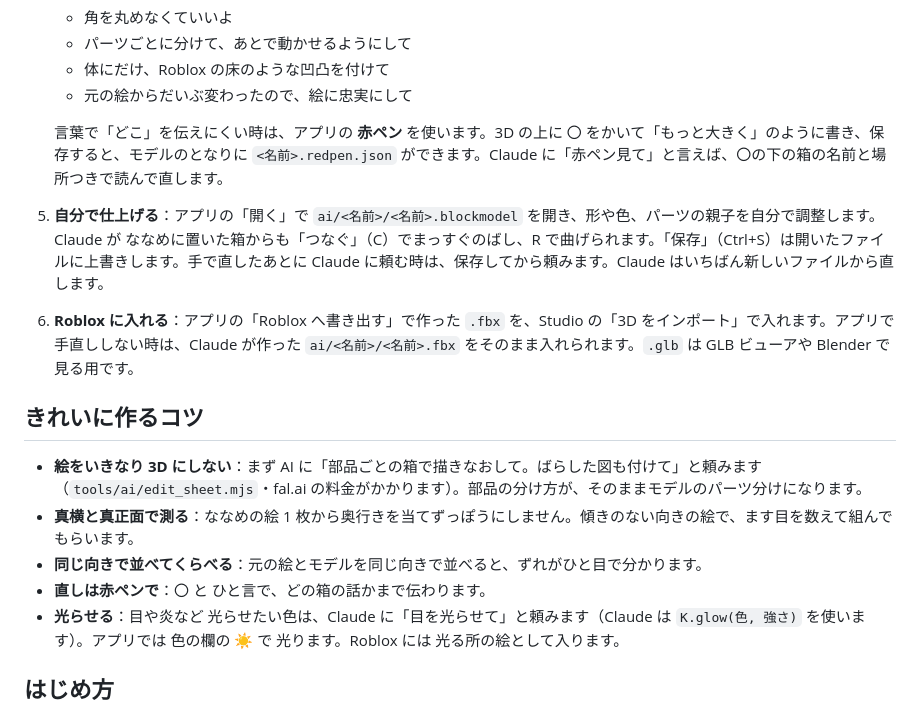
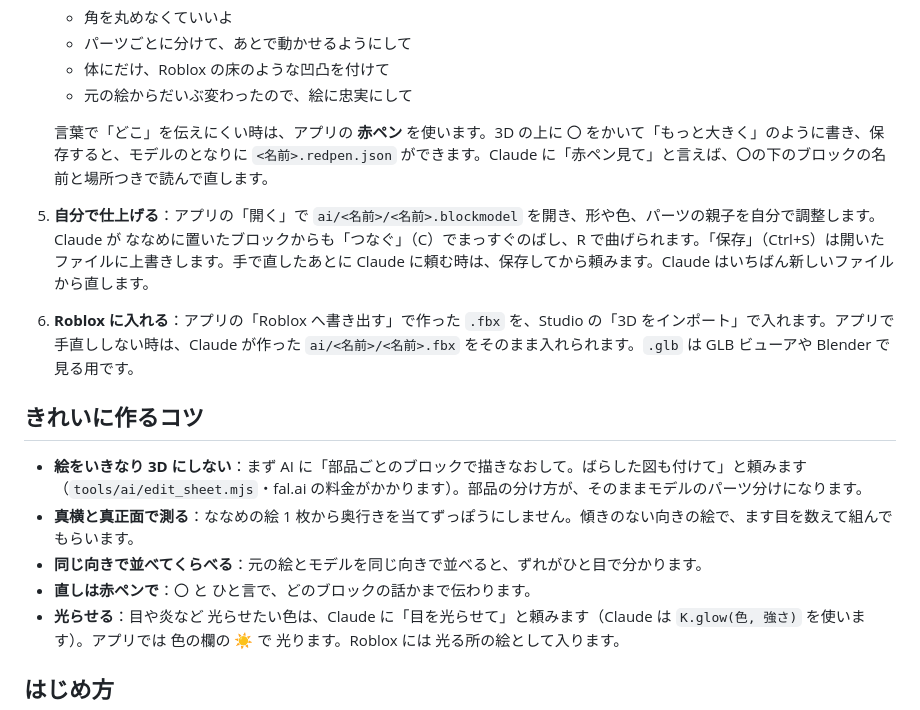
Before and after one commit to shack8888/BlockModeler-app, a Markdown page: docs/HOW_I_USE.md, the part around the change. Rendered like a GitHub page.

```diff
--- a/docs/HOW_I_USE.md
+++ b/docs/HOW_I_USE.md
@@ -23,16 +23,16 @@ I do not write code. I tell Claude Code what I want in plain words, look at the
    - 体にだけ、Roblox の床のような凹凸を付けて
    - 元の絵からだいぶ変わったので、絵に忠実にして
 
-   言葉で「どこ」を伝えにくい時は、アプリの **赤ペン** を使います。3D の上に 〇 をかいて「もっと大きく」のように書き、保存すると、モデルのとなりに `<名前>.redpen.json` ができます。Claude に「赤ペン見て」と言えば、〇の下の箱の名前と場所つきで読んで直します。
-5. **自分で仕上げる**：アプリの「開く」で `ai/<名前>/<名前>.blockmodel` を開き、形や色、パーツの親子を自分で調整します。Claude が ななめに置いた箱からも「つなぐ」（C）でまっすぐのばし、R で曲げられます。「保存」（Ctrl+S）は開いたファイルに上書きします。手で直したあとに Claude に頼む時は、保存してから頼みます。Claude はいちばん新しいファイルから直します。
+   言葉で「どこ」を伝えにくい時は、アプリの **赤ペン** を使います。3D の上に 〇 をかいて「もっと大きく」のように書き、保存すると、モデルのとなりに `<名前>.redpen.json` ができます。Claude に「赤ペン見て」と言えば、〇の下のブロックの名前と場所つきで読んで直します。
+5. **自分で仕上げる**：アプリの「開く」で `ai/<名前>/<名前>.blockmodel` を開き、形や色、パーツの親子を自分で調整します。Claude が ななめに置いたブロックからも「つなぐ」（C）でまっすぐのばし、R で曲げられます。「保存」（Ctrl+S）は開いたファイルに上書きします。手で直したあとに Claude に頼む時は、保存してから頼みます。Claude はいちばん新しいファイルから直します。
 6. **Roblox に入れる**：アプリの「Roblox へ書き出す」で作った `.fbx` を、Studio の「3D をインポート」で入れます。アプリで手直ししない時は、Claude が作った `ai/<名前>/<名前>.fbx` をそのまま入れられます。`.glb` は GLB ビューアや Blender で見る用です。
 
 ## きれいに作るコツ
 
-- **絵をいきなり 3D にしない**：まず AI に「部品ごとの箱で描きなおして。ばらした図も付けて」と頼みます（`tools/ai/edit_sheet.mjs`・fal.ai の料金がかかります）。部品の分け方が、そのままモデルのパーツ分けになります。
+- **絵をいきなり 3D にしない**：まず AI に「部品ごとのブロックで描きなおして。ばらした図も付けて」と頼みます（`tools/ai/edit_sheet.mjs`・fal.ai の料金がかかります）。部品の分け方が、そのままモデルのパーツ分けになります。
 - **真横と真正面で測る**：ななめの絵 1 枚から奥行きを当てずっぽうにしません。傾きのない向きの絵で、ます目を数えて組んでもらいます。
 - **同じ向きで並べてくらべる**：元の絵とモデルを同じ向きで並べると、ずれがひと目で分かります。
-- **直しは赤ペンで**：〇 と ひと言で、どの箱の話かまで伝わります。
+- **直しは赤ペンで**：〇 と ひと言で、どのブロックの話かまで伝わります。
 - **光らせる**：目や炎など 光らせたい色は、Claude に「目を光らせて」と頼みます（Claude は `K.glow(色, 強さ)` を使います）。アプリでは 色の欄の ☀ で 光ります。Roblox には 光る所の絵として入ります。
 
 ## はじめ方
```
Also changed, not shown: README.md (+6 -6 lines), docs/screenshot.jpg.
